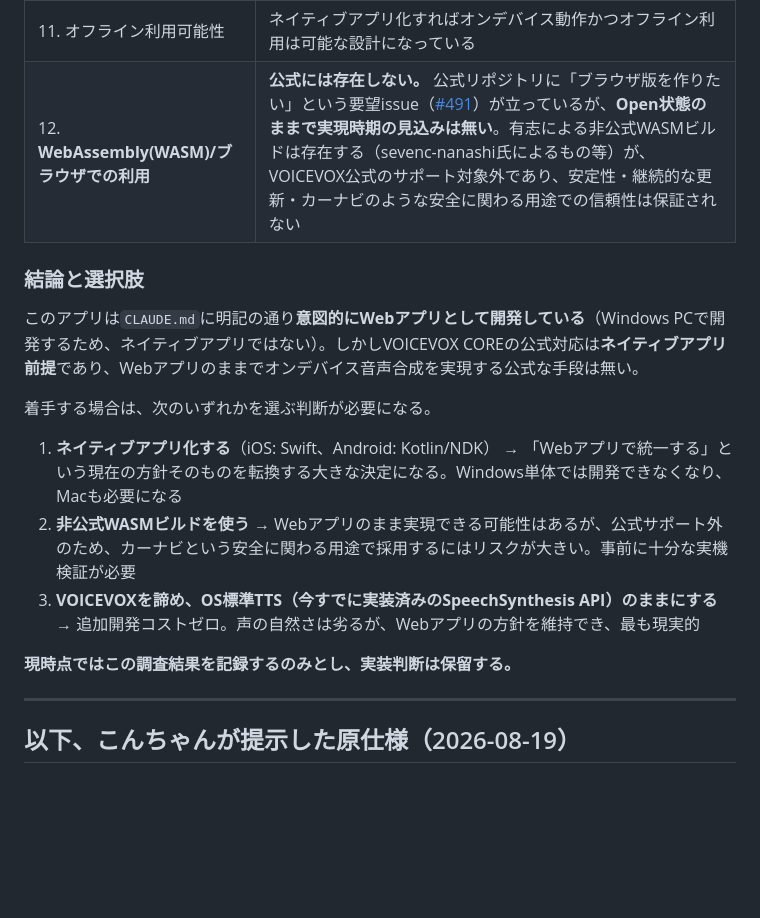
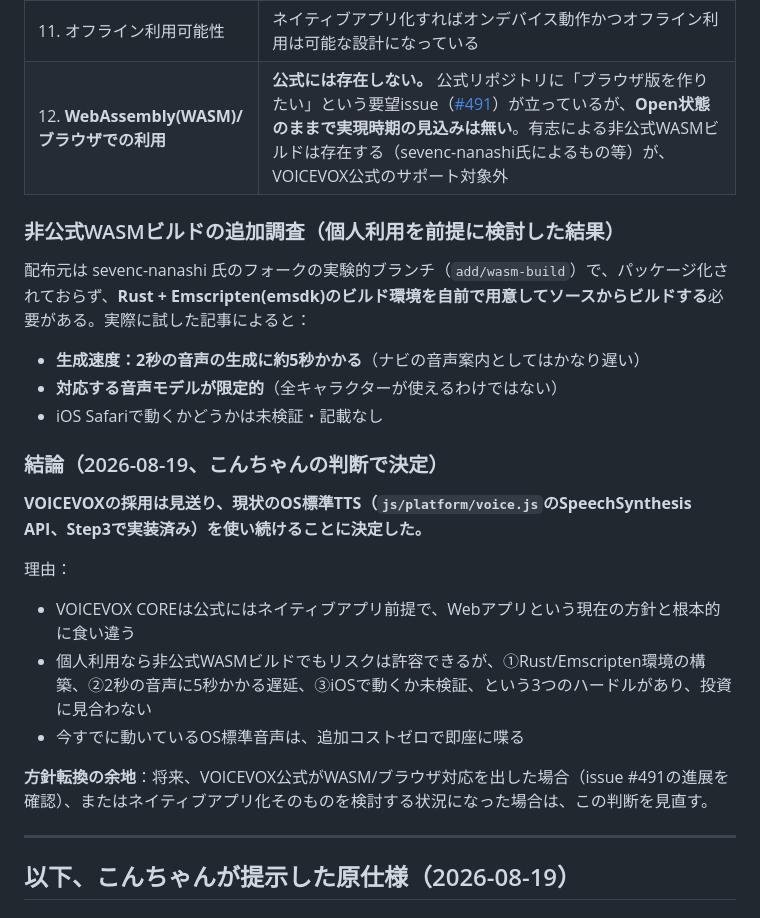
Before and after one commit to konkora780-ux/jibun-navi-base, a Markdown page: docs/03_VOICEVOXナビ音声仕様（将来フェーズ）.md, the part around the change. Drawn GitHub-style; blank space fills up the shorter version.

Commit message:
VOICEVOX非公式WASM版を追加調査した結果、採用見送りを決定
ビルド環境構築の手間・生成速度(2秒の音声に約5秒)・iOS動作未検証の
3点から、個人利用でも投資に見合わないと判断。現状のOS標準TTSを継続する。

Co-Authored-By: Claude Sonnet 5 <noreply@anthropic.com>

```diff
--- a/docs/03_VOICEVOXナビ音声仕様（将来フェーズ）.md
+++ b/docs/03_VOICEVOXナビ音声仕様（将来フェーズ）.md
@@ -19,19 +19,26 @@ VOICEVOX公式GitHub（VOICEVOX/voicevox_core、最新版0.16.4）を確認し
 | 9. クレジット表記 | 商用・非商用問わず必須。例：「VOICEVOX:ずんだもん」。アプリの場合は「アプリの紹介画面など」に表記。**クレジット表記なしの商用利用は1キャラクターごとに別途契約（例：¥400,000+税）が必要になるケースがある**。キャラクターごとに規約が異なるため、実際に採用する音声の最新の公式規約を個別に確認すること |
 | 10. リアルタイムナビ用途で十分な生成速度が出るか | 未検証（ネイティブ組み込みが前提のため、Webアプリのままでは検証自体ができない） |
 | 11. オフライン利用可能性 | ネイティブアプリ化すればオンデバイス動作かつオフライン利用は可能な設計になっている |
-| 12. **WebAssembly(WASM)/ブラウザでの利用** | **公式には存在しない。** 公式リポジトリに「ブラウザ版を作りたい」という要望issue（[#491](https://github.com/VOICEVOX/voicevox_core/issues/491)）が立っているが、**Open状態のままで実現時期の見込みは無い**。有志による非公式WASMビルドは存在する（sevenc-nanashi氏によるもの等）が、VOICEVOX公式のサポート対象外であり、安定性・継続的な更新・カーナビのような安全に関わる用途での信頼性は保証されない |
+| 12. **WebAssembly(WASM)/ブラウザでの利用** | **公式には存在しない。** 公式リポジトリに「ブラウザ版を作りたい」という要望issue（[#491](https://github.com/VOICEVOX/voicevox_core/issues/491)）が立っているが、**Open状態のままで実現時期の見込みは無い**。有志による非公式WASMビルドは存在する（sevenc-nanashi氏によるもの等）が、VOICEVOX公式のサポート対象外 |
 
-### 結論と選択肢
+### 非公式WASMビルドの追加調査（個人利用を前提に検討した結果）
 
-このアプリは`CLAUDE.md`に明記の通り**意図的にWebアプリとして開発している**（Windows PCで開発するため、ネイティブアプリではない）。しかしVOICEVOX COREの公式対応は**ネイティブアプリ前提**であり、Webアプリのままでオンデバイス音声合成を実現する公式な手段は無い。
+配布元は sevenc-nanashi 氏のフォークの実験的ブランチ（`add/wasm-build`）で、パッケージ化されておらず、**Rust + Emscripten(emsdk)のビルド環境を自前で用意してソースからビルドする**必要がある。実際に試した記事によると：
 
-着手する場合は、次のいずれかを選ぶ判断が必要になる。
+- **生成速度：2秒の音声の生成に約5秒かかる**（ナビの音声案内としてはかなり遅い）
+- **対応する音声モデルが限定的**（全キャラクターが使えるわけではない）
+- iOS Safariで動くかどうかは未検証・記載なし
 
-1. **ネイティブアプリ化する**（iOS: Swift、Android: Kotlin/NDK） → 「Webアプリで統一する」という現在の方針そのものを転換する大きな決定になる。Windows単体では開発できなくなり、Macも必要になる
-2. **非公式WASMビルドを使う** → Webアプリのまま実現できる可能性はあるが、公式サポート外のため、カーナビという安全に関わる用途で採用するにはリスクが大きい。事前に十分な実機検証が必要
-3. **VOICEVOXを諦め、OS標準TTS（今すでに実装済みのSpeechSynthesis API）のままにする** → 追加開発コストゼロ。声の自然さは劣るが、Webアプリの方針を維持でき、最も現実的
+### 結論（2026-08-19、こんちゃんの判断で決定）
 
-**現時点ではこの調査結果を記録するのみとし、実装判断は保留する。**
+**VOICEVOXの採用は見送り、現状のOS標準TTS（`js/platform/voice.js`のSpeechSynthesis API、Step3で実装済み）を使い続けることに決定した。**
+
+理由：
+- VOICEVOX COREは公式にはネイティブアプリ前提で、Webアプリという現在の方針と根本的に食い違う
+- 個人利用なら非公式WASMビルドでもリスクは許容できるが、①Rust/Emscripten環境の構築、②2秒の音声に5秒かかる遅延、③iOSで動くか未検証、という3つのハードルがあり、投資に見合わない
+- 今すでに動いているOS標準音声は、追加コストゼロで即座に喋る
+
+**方針転換の余地**：将来、VOICEVOX公式がWASM/ブラウザ対応を出した場合（issue #491の進展を確認）、またはネイティブアプリ化そのものを検討する状況になった場合は、この判断を見直す。
 
 ---
 
```
